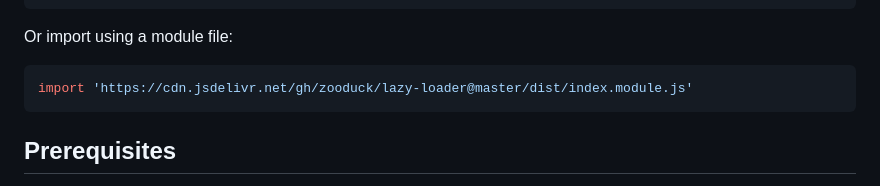
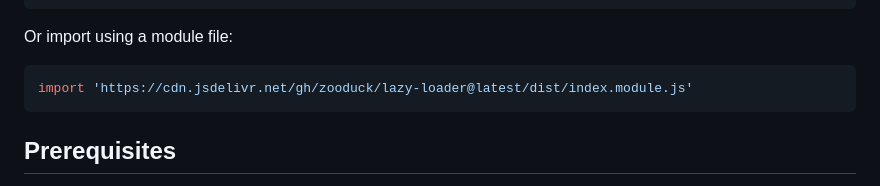
Before and after one commit to zooduck/lazy-loader, a Markdown page: README.md, the part around one of its changes. GitHub-like rendering.

Commit message:
update README.md with @latest cdn links (instead of @master)

````diff
--- a/README.md
+++ b/README.md
@@ -21,7 +21,7 @@ Simply add the following script tag to your document head:
 Or import using a module file:
 
 ```javascript
-import 'https://cdn.jsdelivr.net/gh/zooduck/lazy-loader@master/dist/index.module.js'
+import 'https://cdn.jsdelivr.net/gh/zooduck/lazy-loader@latest/dist/index.module.js'
 ```
 
 ## Prerequisites
````
Also changed, not shown: other parts of README.md (+1 -1 lines).
